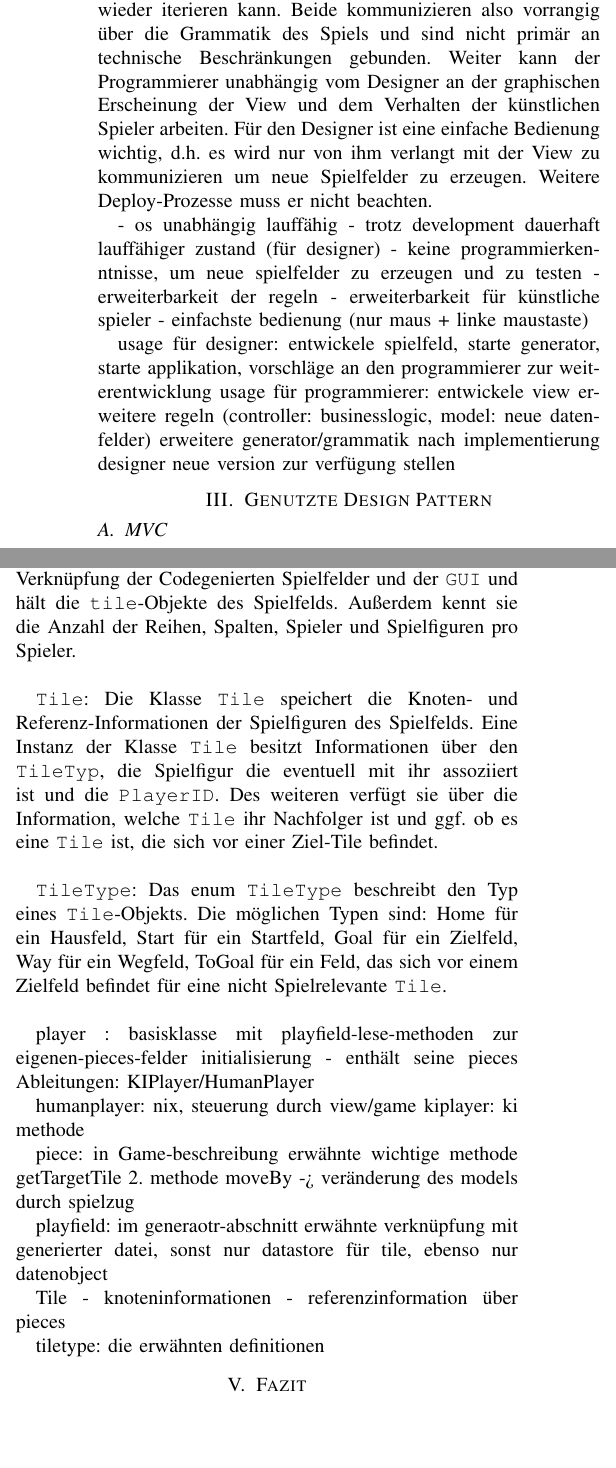
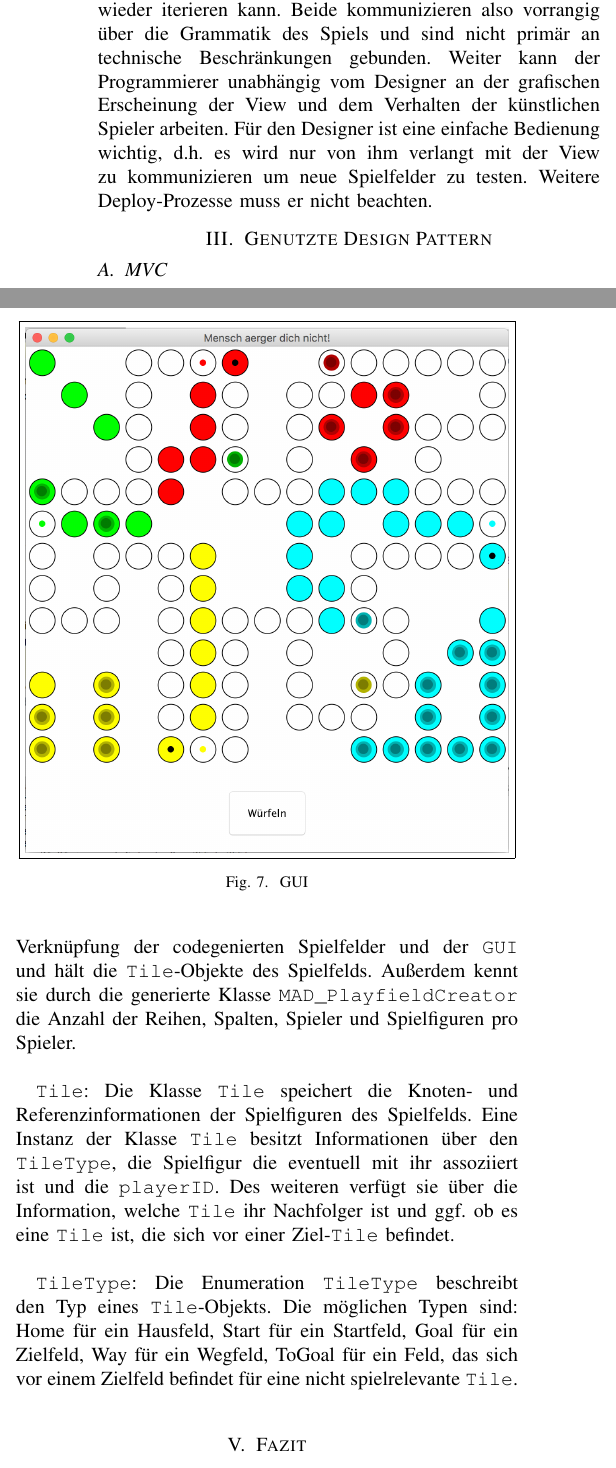
Before and after one commit to pille125/SE_Architekturedoku, a LaTeX paper (bare_conf.tex): two parts of the columns of pages 2 and 5 of 6, joined at a grey line, cut so that both start at the same text, the shorter picture padded with empty space. Compiled offline with pdfLaTeX.

Commit message:
more text

```diff
--- a/bare_conf.tex
+++ b/bare_conf.tex
@@ -87,25 +87,8 @@ geeignet ist. Diese Aufstellung des Technologiestacks erlaubt einen wechselseiti
 mit der aktuellen Version neue Spielfelder erzeugen oder bereits designte testen und Vorschl\"age zum Regelwerk machen. Der Programmierer
 kann solche Feature-Requests umsetzen und einspielen, woraufhin der Designer wieder iterieren kann. Beide kommunizieren also vorrangig
 \"uber die Grammatik des Spiels und sind nicht prim\"ar an technische Beschr\"ankungen gebunden. Weiter kann der Programmierer unabh\"angig vom Designer
-an der graphischen Erscheinung der View und dem Verhalten der k\"unstlichen Spieler arbeiten. F\"ur den Designer ist eine einfache Bedienung
-wichtig, d.h. es wird nur von ihm verlangt mit der View zu kommunizieren um neue Spielfelder zu erzeugen. Weitere Deploy-Prozesse muss er nicht beachten.
-
-
-- os unabh\"angig lauff\"ahig
-- trotz development dauerhaft lauff\"ahiger zustand (f\"ur designer)
-- keine programmierkenntnisse, um neue spielfelder zu erzeugen und zu testen
-- erweiterbarkeit der regeln
-- erweiterbarkeit f\"ur k\"unstliche spieler
-- einfachste bedienung (nur maus + linke maustaste)
-
-  usage f\"ur designer: entwickele spielfeld, starte generator, starte applikation,
-    vorschl\"age an den programmierer zur weiterentwicklung
-  usage f\"ur programmierer:
-    entwickele view
-    erweitere regeln (controller: businesslogic, model: neue datenfelder)
-    erweitere generator/grammatik
-    nach implementierung designer neue version zur verf\"ugung stellen
-
+an der grafischen Erscheinung der View und dem Verhalten der k\"unstlichen Spieler arbeiten. F\"ur den Designer ist eine einfache Bedienung
+wichtig, d.h. es wird nur von ihm verlangt mit der View zu kommunizieren um neue Spielfelder zu testen. Weitere Deploy-Prozesse muss er nicht beachten.
 
 
 \section{Genutzte Design Pattern}
@@ -238 +214,0 @@ Die implementierte GUI repr\"asentiert ein Mensch \"arger dich Nicht! Spielfeld.
-  Die einzelnen Figuren der Spieler werden als kleinere Kreise innerhalb des Feldes dargestellt und durch die Nutzung von \texttt{.darker()} als separate Spielfigur visualisiert. f\"ur die Steuerung des Spiels stehen Buttons zum ausl\"osen des Wurfs und zum Starten des Spiels zur Verf\"ugung. Au{\ss}erdem kann durch Klick auf eine der eigenen Spielfiguren eine Bewegung um die Gew\"urfelte Augenanzahl ausgel\"ost werden.
@@ -258,28 +231,15 @@ Im folgenden wird genauer auf die einzelnen Modell-Klassen eingegangen.\\
 
-\texttt{Playfield}: Die Klasse \texttt{Playfield} dient der Verkn\"upfung der Codegenierten Spielfelder und der \texttt{GUI} und h\"alt die \texttt{tile}-Objekte des Spielfelds. Au{\ss}erdem kennt sie die Anzahl der Reihen, Spalten, Spieler und Spielfiguren pro Spieler.\\
+\texttt{Playfield}: Die Klasse \texttt{Playfield} dient der Verkn\"upfung der codegenierten Spielfelder und der \texttt{GUI} und h\"alt die \texttt{Tile}-Objekte des Spielfelds. Au{\ss}erdem kennt sie durch die generierte Klasse \texttt{MAD\_PlayfieldCreator} die Anzahl der Reihen, Spalten, Spieler und Spielfiguren pro Spieler.\\
 
-\texttt{Tile}: Die Klasse \texttt{Tile} speichert die Knoten- und Referenz-Informationen der Spielfiguren des Spielfelds. Eine Instanz der Klasse \texttt{Tile} besitzt Informationen \"uber den \texttt{TileTyp}, die Spielfigur die eventuell mit ihr assoziiert ist und die \texttt{PlayerID}. Des weiteren verf\"ugt sie \"uber die Information, welche \texttt{Tile} ihr Nachfolger ist und ggf. ob es eine \texttt{Tile} ist, die sich vor einer Ziel-Tile befindet. \\
+\texttt{Tile}: Die Klasse \texttt{Tile} speichert die Knoten- und Referenzinformationen der Spielfiguren des Spielfelds. Eine Instanz der Klasse \texttt{Tile} besitzt Informationen \"uber den \texttt{TileType}, die Spielfigur die eventuell mit ihr assoziiert ist und die \texttt{playerID}. Des weiteren verf\"ugt sie \"uber die Information, welche \texttt{Tile} ihr Nachfolger ist und ggf. ob es eine \texttt{Tile} ist, die sich vor einer Ziel-\texttt{Tile} befindet. \\
 
-\texttt{TileType}: Das enum \texttt{TileType} beschreibt den Typ eines \texttt{Tile}-Objekts. Die m\"oglichen Typen sind: Home f\"ur ein Hausfeld, Start f\"ur ein Startfeld, Goal f\"ur ein Zielfeld, Way f\"ur ein Wegfeld, ToGoal f\"ur ein Feld, das sich vor einem Zielfeld befindet f\"ur eine nicht Spielrelevante \texttt{Tile}. \\
+\texttt{TileType}: Die Enumeration \texttt{TileType} beschreibt den Typ eines \texttt{Tile}-Objekts. Die m\"oglichen Typen sind: Home f\"ur ein Hausfeld, Start f\"ur ein Startfeld, Goal f\"ur ein Zielfeld, Way f\"ur ein Wegfeld, ToGoal f\"ur ein Feld, das sich vor einem Zielfeld befindet f\"ur eine nicht spielrelevante \texttt{Tile}. \\
 
-player : basisklasse mit playfield-lese-methoden zur eigenen-pieces-felder initialisierung
-      - enth\"alt seine pieces
-      Ableitungen: KIPlayer/HumanPlayer
-
-humanplayer: nix, steuerung durch view/game
-kiplayer: ki methode
-
-piece: in Game-beschreibung erw\"ahnte wichtige methode getTargetTile
-2. methode moveBy -> ver\"anderung des models durch spielzug
-
-playfield: im generaotr-abschnitt erw\"ahnte verkn\"upfung mit generierter datei, sonst nur datastore f\"ur tile, ebenso nur datenobject
-
-Tile
-  - knoteninformationen
-  - referenzinformation \"uber pieces
-
-
-tiletype: die erw\"ahnten definitionen
+\begin{figure}[]
+    \centering
+    \fbox{\includegraphics[width=0.47\textwidth]{images/gui.jpg}}
+    \caption{GUI}
+\end{figure}
 
 \section{Fazit}
 
```
Also changed, not shown: images/dev.png, bare_conf.tex (53 more changed lines).
